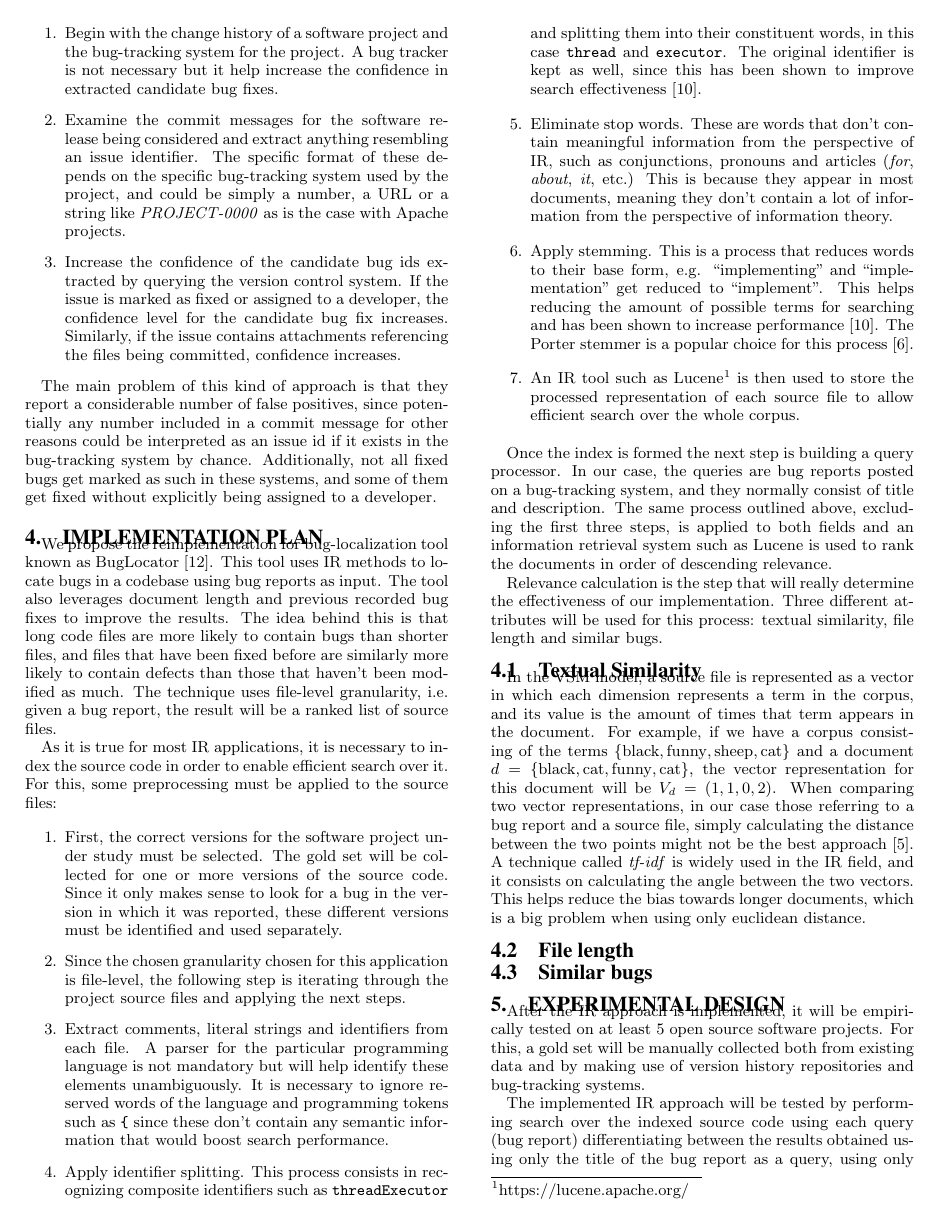
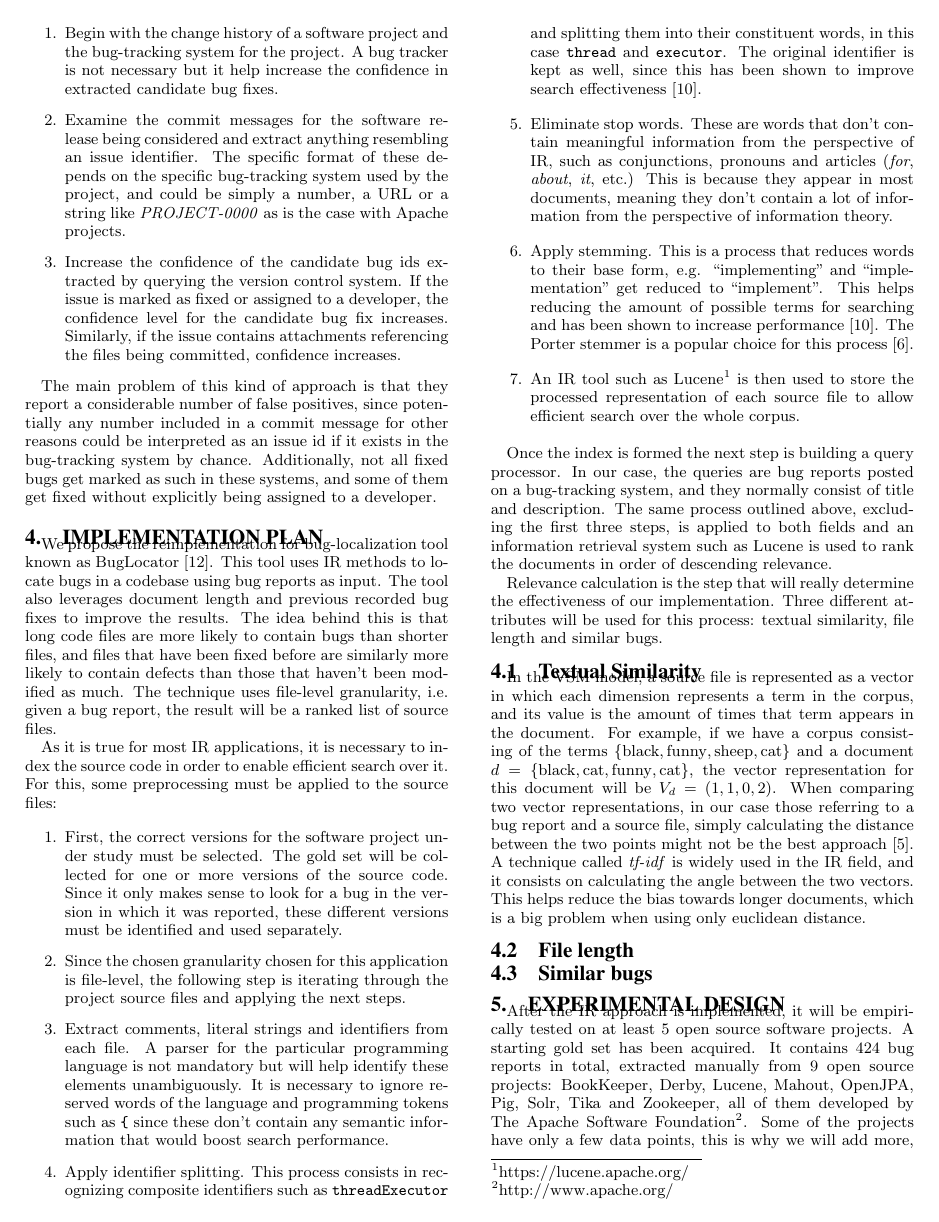
Before and after one commit to jmflorezff/testing-project, a LaTeX paper (tex/project.tex): page 2 of 3. Compiled offline with pdfLaTeX.

Commit message:
Some more writing

```diff
--- a/tex/project.tex
+++ b/tex/project.tex
@@ -210,8 +210,10 @@ bias towards longer documents, which is a big problem when using only euclidean
 
 \section{Experimental Design}
 After the IR approach is implemented, it will be empirically tested on at least 5 open source software projects.
-For this, a gold set will be manually collected both from existing data and by making use of version history
-repositories and bug-tracking systems.
+A starting gold set has been acquired. It contains 424 bug reports in total, extracted manually from 9 open
+source projects: BookKeeper, Derby, Lucene, Mahout, OpenJPA, Pig, Solr, Tika and Zookeeper, all of them developed
+by The Apache Software Foundation\footnote{http://www.apache.org/}. Some of the projects have only a few data
+points, this is why we will add more, attempting to have a comparable amount of bug reports for each system.
 
 The implemented IR approach will be tested by performing search over the indexed source code using each query
 (bug report) differentiating between the results obtained using only the title of the bug report as a query, using
```
